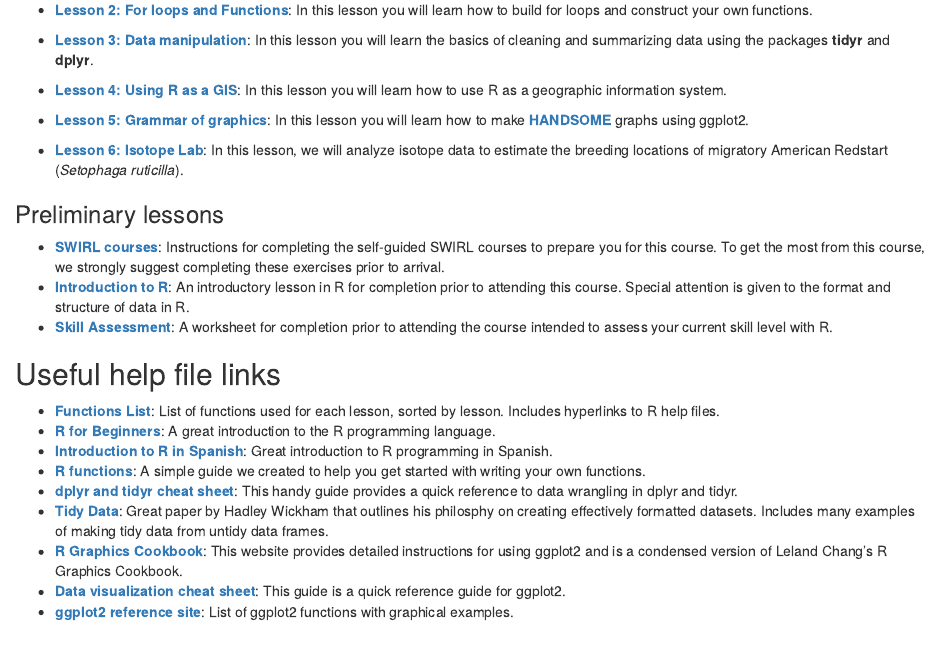
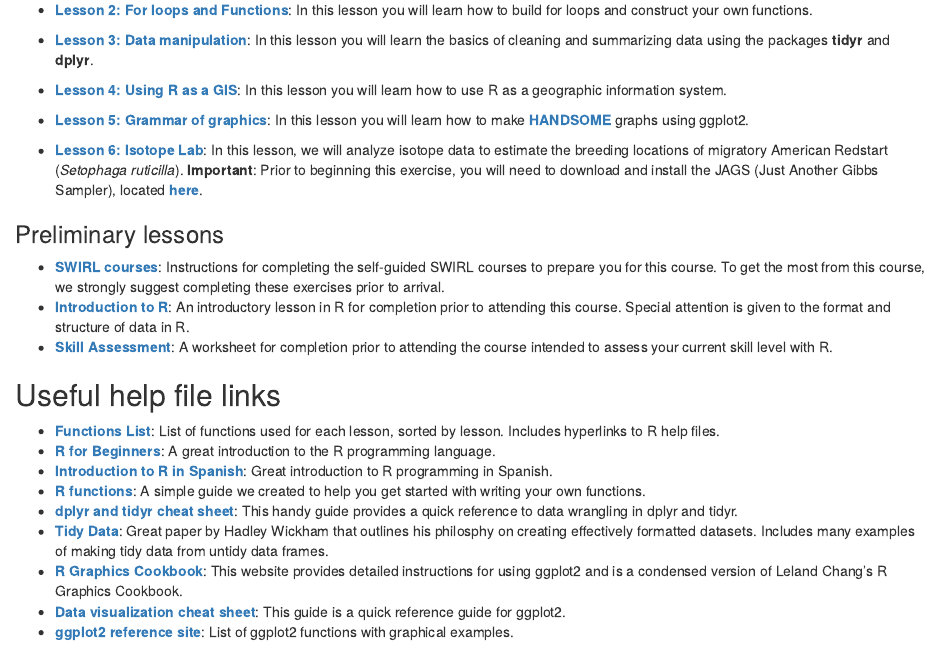
Before and after one commit to SCBI-MigBirds/scbi-migbirds.github.io, an R Markdown document (Home.Rmd): the page in a window 1100 px wide, from 600 px down. The pictures show the output file Home.html that the author committed with the source, opened offline.

Commit message:
added link to jags download

```diff
--- a/Home.Rmd
+++ b/Home.Rmd
@@ -38,7 +38,7 @@ In order to ensure that we are all moving at a similar pace, we will place cours
 
 * [**Lesson 5: Grammar of graphics**](http://scbi-migbirds.github.io/GrammarOfGraphics.html): In this lesson you will learn how to make [**HANDSOME**](http://had.co.nz/me.jpg) graphs using ggplot2.
 
-* [**Lesson 6: Isotope Lab**](http://scbi-migbirds.github.io/IsotopeLab.html): In this lesson, we will analyze isotope data to estimate the breeding locations of migratory American Redstart (_Setophaga ruticilla_).
+* [**Lesson 6: Isotope Lab**](http://scbi-migbirds.github.io/IsotopeLab.html): In this lesson, we will analyze isotope data to estimate the breeding locations of migratory American Redstart (_Setophaga ruticilla_). **Important**: Prior to beginning this exercise, you will need to download and install the JAGS (Just Another Gibbs Sampler), located [**here**](http://sourceforge.net/projects/mcmc-jags/?source=typ_redirect).
 
 ### Preliminary lessons
 
```
Also changed, not shown: Home.html.
